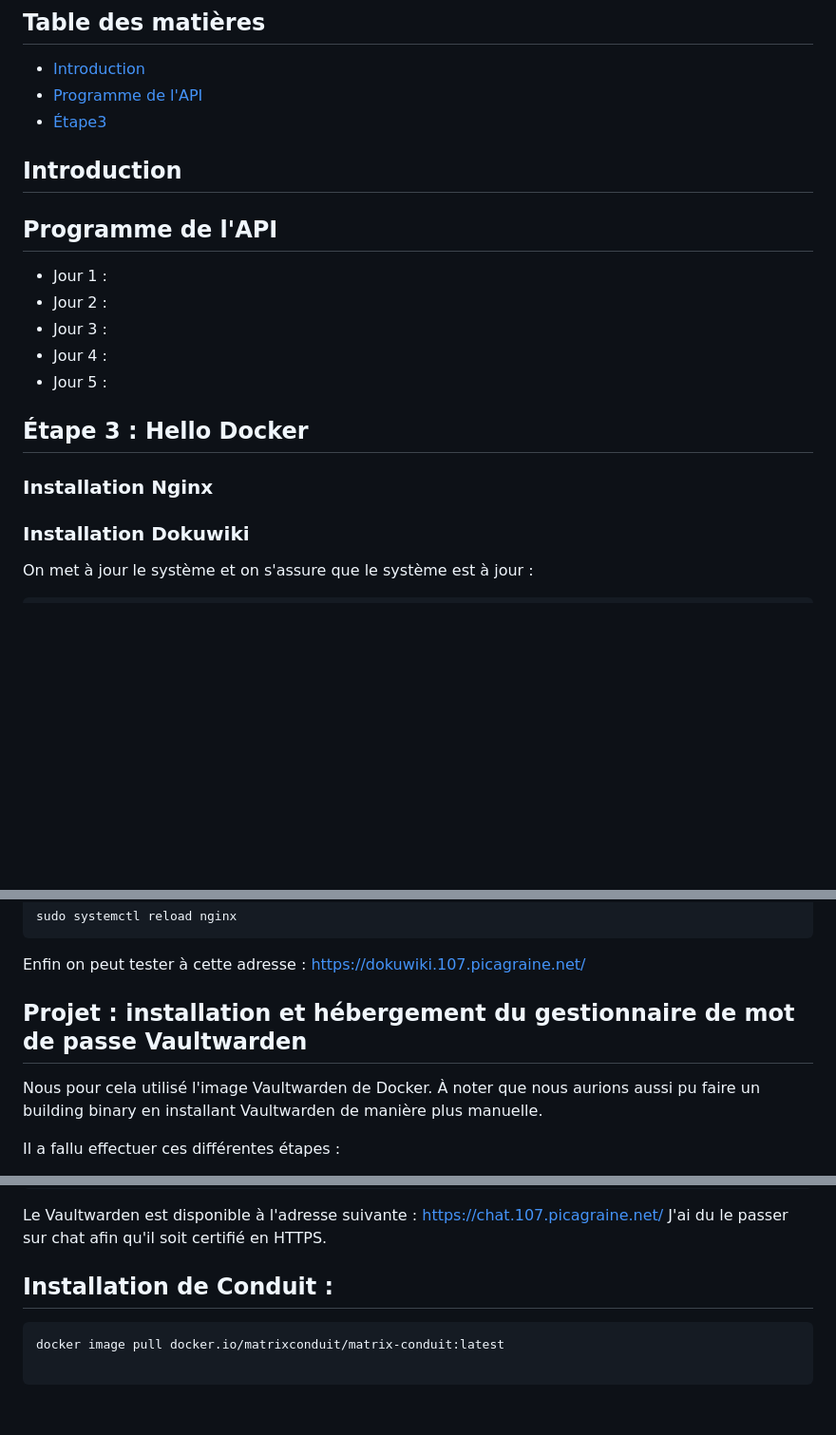
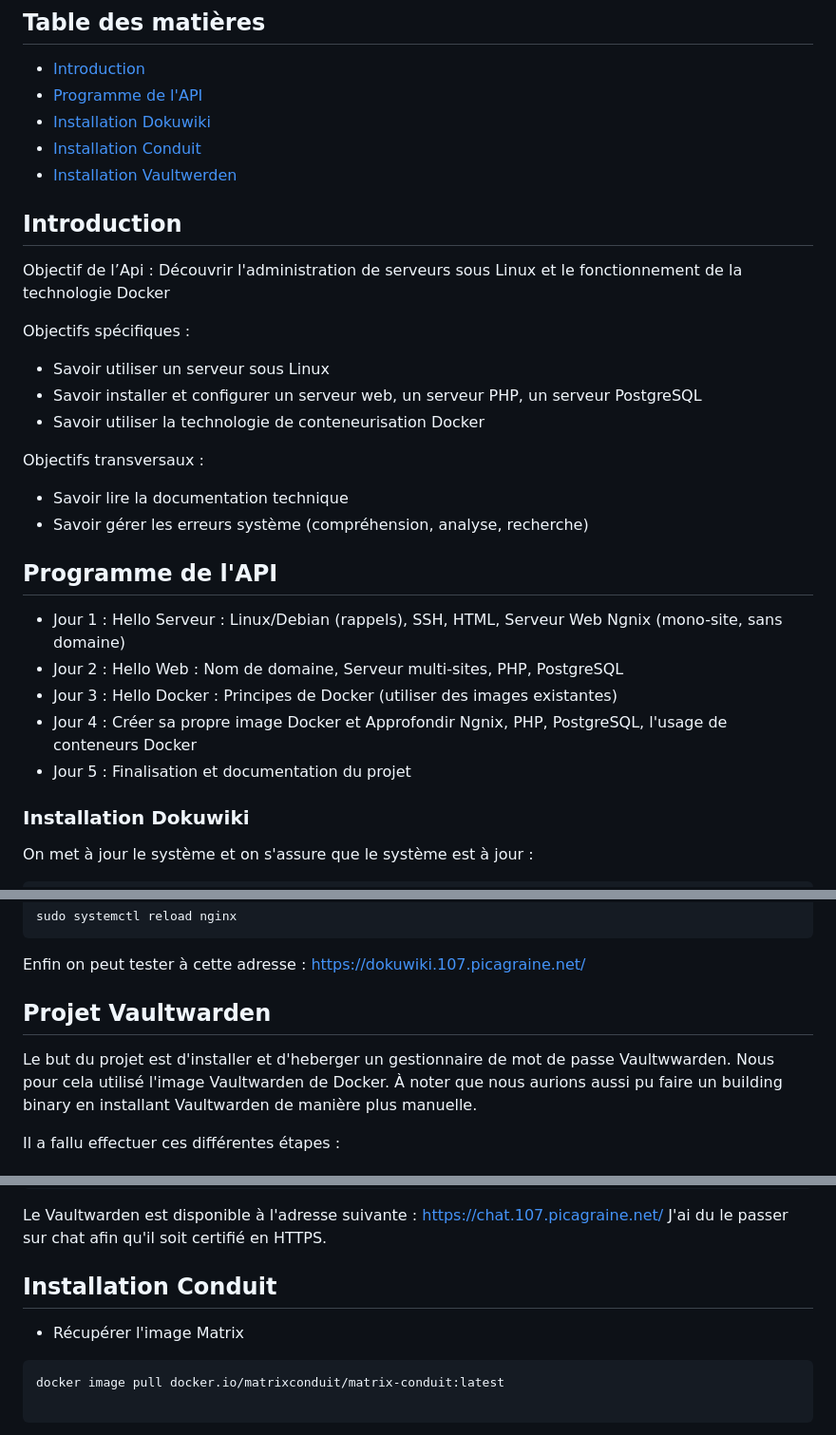
Before and after one commit to myrtmyrt/apiRUN, a Markdown page: README.md, 3 parts joined by grey strips. Shown: that part at 95% size. Drawn GitHub-style; blank space fills up the shorter version.

````diff
--- a/README.md
+++ b/README.md
@@ -4,21 +4,31 @@
 
 - [Introduction](#introduction)
 - [Programme de l'API](#programme-de-lapi)
-- [Étape3](#etape3)
+- [Installation Dokuwiki](#installation-dokuwiki)
+- [Installation Conduit](#installation-conduit-)
+- [Installation Vaultwerden](#projet-vaultwarden)
 
 
 ## Introduction
+Objectif de l’Api : Découvrir l'administration de serveurs sous Linux et le fonctionnement de la technologie Docker
+
+Objectifs spécifiques :
+* Savoir utiliser un serveur sous Linux
+* Savoir installer et configurer un serveur web, un serveur PHP, un serveur PostgreSQL
+* Savoir utiliser la technologie de conteneurisation Docker
+
+Objectifs transversaux :
+* Savoir lire la documentation technique
+* Savoir gérer les erreurs système (compréhension, analyse, recherche)
+
+
 
 ## Programme de l'API
-- Jour 1 :
-- Jour 2 :
-- Jour 3 :
-- Jour 4 :
-- Jour 5 :
-
-## Étape 3 : Hello Docker
-
-### Installation Nginx
+- Jour 1 : Hello Serveur : Linux/Debian (rappels), SSH, HTML, Serveur Web Ngnix (mono-site, sans domaine)
+- Jour 2 : Hello Web : Nom de domaine, Serveur multi-sites, PHP, PostgreSQL
+- Jour 3 : Hello Docker : Principes de Docker (utiliser des images existantes)
+- Jour 4 : Créer sa propre image Docker et Approfondir Ngnix, PHP, PostgreSQL, l'usage de conteneurs Docker
+- Jour 5 : Finalisation et documentation du projet
 
 ### Installation Dokuwiki
 
@@ -104,8 +114,9 @@ sudo systemctl reload nginx
 Enfin on peut tester à cette adresse : https://dokuwiki.107.picagraine.net/
 
 
-## Projet : installation et hébergement du gestionnaire de mot de passe Vaultwarden
+## Projet Vaultwarden
 
+Le but du projet est d'installer et d'heberger un gestionnaire de mot de passe Vaultwwarden.
 Nous pour cela utilisé l'image Vaultwarden de Docker. À noter que nous aurions aussi pu faire un building binary en installant Vaultwarden de manière plus manuelle.
 
 Il a fallu effectuer ces différentes étapes :
@@ -157,7 +168,9 @@ server {
 Le Vaultwarden est disponible à l'adresse suivante : https://chat.107.picagraine.net/
 J'ai du le passer sur chat afin qu'il soit certifié en HTTPS.
 
-## Installation de Conduit :
+## Installation Conduit
+
+* Récupérer l'image Matrix
 
 ```bash
 docker image pull docker.io/matrixconduit/matrix-conduit:latest
````
